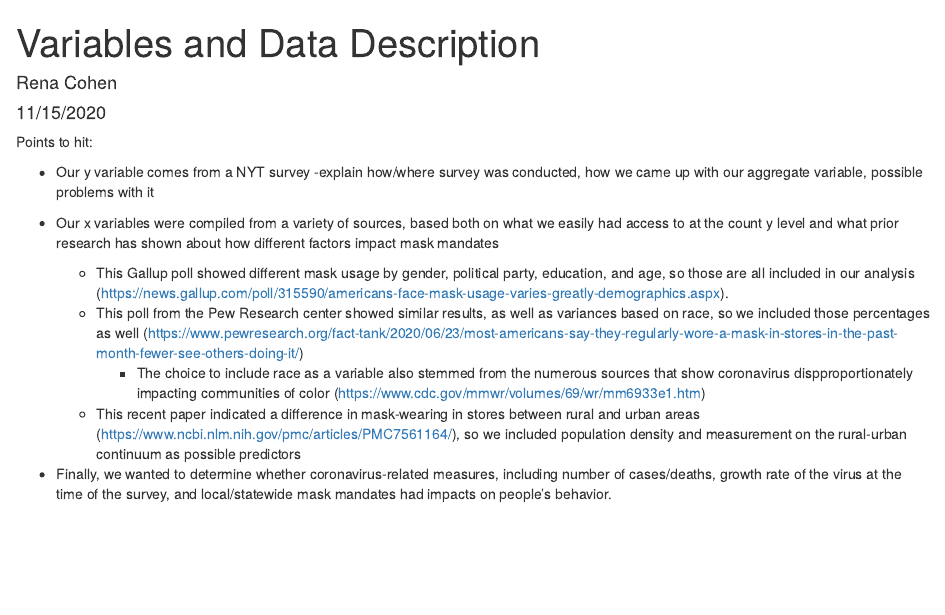
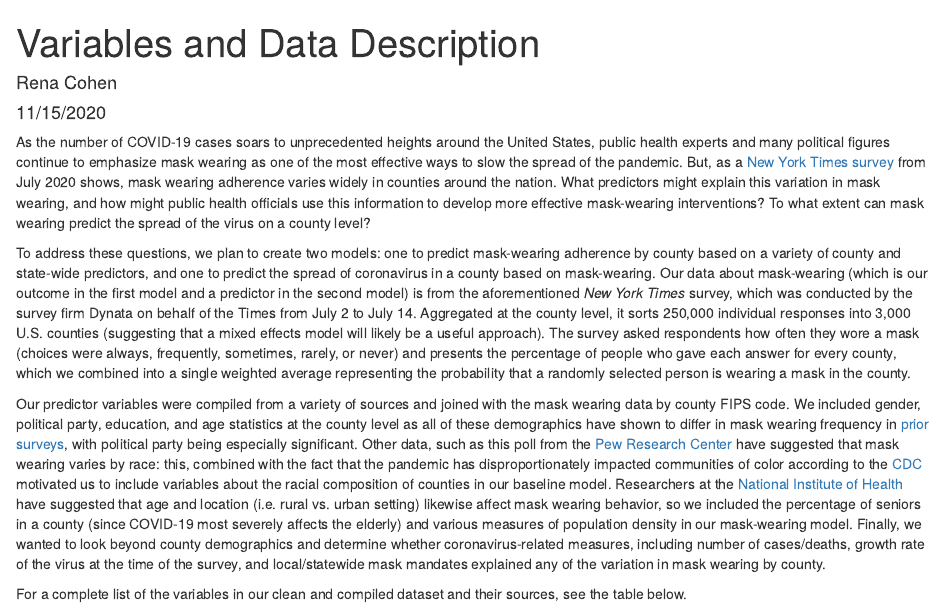
Before and after one commit to renacohen/stat139_project, an R Markdown document (Variable Names and Information.Rmd): the page in a window 1100 px wide, from its top. Rendered offline with R 4.5, knitr and Pandoc, with nearby package versions; some code elsewhere in the file could not run offline.

Commit message:
Paragraphs about data motivation

````diff
--- a/Variable Names and Information.Rmd
+++ b/Variable Names and Information.Rmd
@@ -16,18 +16,13 @@ clean_data_2 <- readRDS("~/Desktop/STAT 139/stat139_project/clean_data_2.rds")
 
 ```
 
-Points to hit:
+  As the number of COVID-19 cases soars to unprecedented heights around the United States, public health experts and many political figures continue to emphasize mask wearing as one of the most effective ways to slow the spread of the pandemic. But, as a [New York Times survey](https://www.nytimes.com/interactive/2020/07/17/upshot/coronavirus-face-mask-map.html) from July 2020 shows, mask wearing adherence varies widely in counties around the nation. What predictors might explain this variation in mask wearing, and how might public health officials use this information to develop more effective mask-wearing interventions? To what extent can mask wearing predict the spread of the virus on a county level?
 
-- Our y variable comes from a NYT survey
-  -explain how/where survey was conducted, how we came up with our aggregate variable, possible problems with it
+  To address these questions, we plan to create two models: one to predict mask-wearing adherence by county based on a variety of county and state-wide predictors, and one to predict the spread of coronavirus in a county based on mask-wearing. Our data about mask-wearing (which is our outcome in the first model and a predictor in the second model) is from the aforementioned *New York Times* survey, which was conducted by the survey firm Dynata on behalf of the Times from July 2 to July 14. Aggregated at the county level, it sorts 250,000 individual responses into 3,000 U.S. counties (suggesting that a mixed effects model will likely be a useful approach). The survey asked respondents how often they wore a mask (choices were always, frequently, sometimes, rarely, or never) and presents the percentage of people who gave each answer for every county, which we combined into a single weighted average representing the probability that a randomly selected person is wearing a mask in the county.
 
-- Our x variables were compiled from a variety of sources, based both on what we easily had access to at the count
-y level and what prior research has shown about how different factors impact mask mandates
-  - This Gallup poll showed different mask usage by gender, political party, education, and age, so those are all included in our analysis (https://news.gallup.com/poll/315590/americans-face-mask-usage-varies-greatly-demographics.aspx).
-  - This poll from the Pew Research center showed similar results, as well as variances based on race, so we included those percentages as well (https://www.pewresearch.org/fact-tank/2020/06/23/most-americans-say-they-regularly-wore-a-mask-in-stores-in-the-past-month-fewer-see-others-doing-it/)
-    - The choice to include race as a variable also stemmed from the numerous sources that show coronavirus dispproportionately impacting communities of color (https://www.cdc.gov/mmwr/volumes/69/wr/mm6933e1.htm)
-  - This recent paper indicated a difference in mask-wearing in stores between rural and urban areas (https://www.ncbi.nlm.nih.gov/pmc/articles/PMC7561164/), so we included population density and measurement on the rural-urban continuum as possible predictors
-- Finally, we wanted to determine whether coronavirus-related measures, including number of cases/deaths, growth rate of the virus at the time of the survey, and local/statewide mask mandates had impacts on people's behavior.
+  Our predictor variables were compiled from a variety of sources and joined with the mask wearing data by county FIPS code. We included gender, political party, education, and age statistics at the county level as all of these demographics have shown to differ in mask wearing frequency in [prior surveys](https://news.gallup.com/poll/315590/americans-face-mask-usage-varies-greatly-demographics.aspx), with political party being especially significant. Other data, such as this poll from the [Pew Research Center](https://www.pewresearch.org/fact-tank/2020/06/23/most-americans-say-they-regularly-wore-a-mask-in-stores-in-the-past-month-fewer-see-others-doing-it/) have suggested that mask wearing varies by race: this, combined with the fact that the pandemic has disproportionately impacted communities of color according to the [CDC](https://www.cdc.gov/mmwr/volumes/69/wr/mm6933e1.htm) motivated us to include variables about the racial composition of counties in our baseline model. Researchers at the [National Institute of Health](https://www.ncbi.nlm.nih.gov/pmc/articles/PMC7561164/) have suggested that age and location (i.e. rural vs. urban setting) likewise affect mask wearing behavior, so we included the percentage of seniors in a county (since COVID-19 most severely affects the elderly) and various measures of population density in our mask-wearing model. Finally, we wanted to look beyond county demographics and determine whether coronavirus-related measures, including number of cases/deaths, growth rate of the virus at the time of the survey, and local/statewide mask mandates explained any of the variation in mask wearing by county.
+
+  For a complete list of the variables in our clean and compiled dataset and their sources, see the table below.
 
 
 ```{r echo = F}
````
Also changed, not shown: Variable-Names-and-Information.html, Variable-Names-and-Information.tex, 1 other file.
